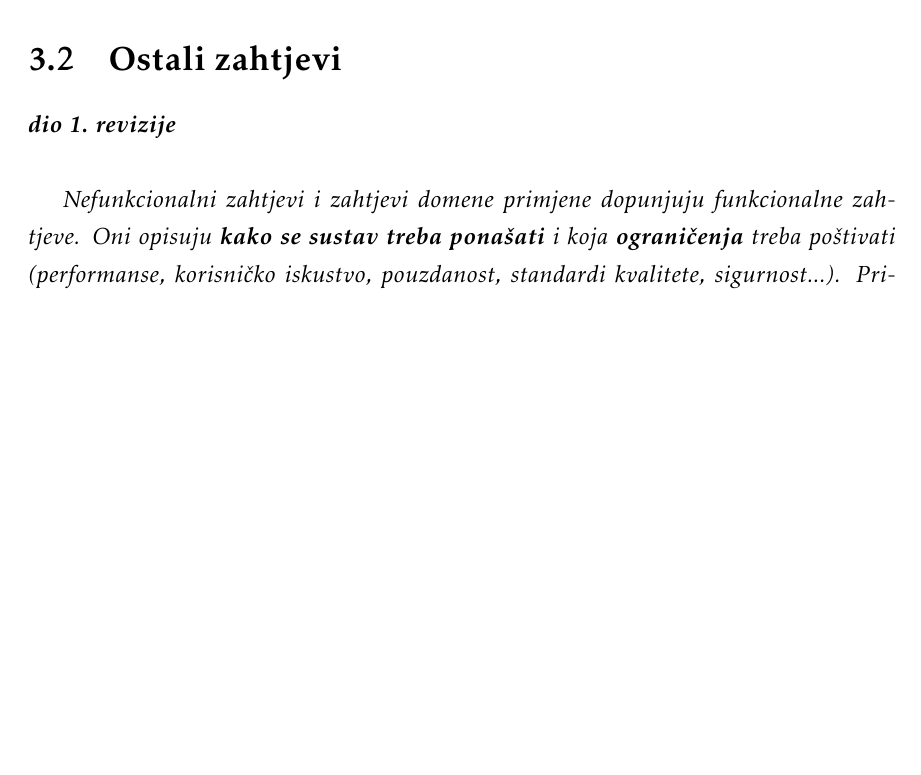
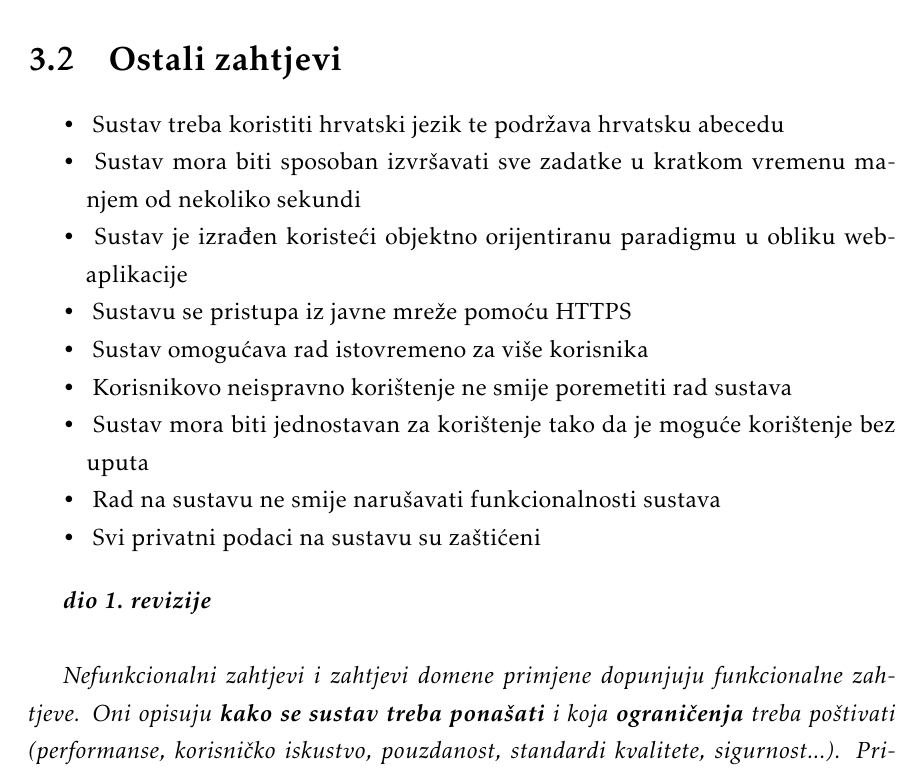
Before and after one commit to danijel-barisic/MojKvart-web-app, a LaTeX document (Dokumentacija/PROGI_ProjektnaDokumentacija.tex, which reads Dokumentacija/Specifikacija_programske_potpore.tex): part of page 36 of 54, cut so that both start at the same text, the shorter picture padded with empty space. Compiled offline with pdfLaTeX.

Commit message:
dodani ostali zahtjevi

```diff
--- a/Dokumentacija/Specifikacija_programske_potpore.tex
+++ b/Dokumentacija/Specifikacija_programske_potpore.tex
@@ -1542,6 +1542,20 @@
 
 		\section{Ostali zahtjevi}
 
+		\begin{packed_item}
+						\item \textit{} Sustav treba koristiti hrvatski jezik te podržava hrvatsku abecedu
+						\item \textit{} Sustav mora biti sposoban izvršavati sve zadatke u kratkom vremenu manjem od nekoliko sekundi
+						\item \textit{} Sustav je izrađen koristeći objektno orijentiranu paradigmu u obliku web-aplikacije
+						\item \textit{} Sustavu se pristupa iz javne mreže pomoću HTTPS
+						\item \textit{} Sustav omogućava rad istovremeno za više korisnika
+
+						\item \textit{} Korisnikovo neispravno korištenje ne smije poremetiti rad sustava
+						\item \textit{} Sustav mora biti jednostavan za korištenje tako da je moguće korištenje bez uputa
+						\item \textit{} Rad na sustavu ne smije narušavati funkcionalnosti sustava
+						\item \textit{} Svi privatni podaci na sustavu su zaštićeni
+
+		\end{packed_item}
+
 			\textbf{\textit{dio 1. revizije}}\\
 
 			 \textit{Nefunkcionalni zahtjevi i zahtjevi domene primjene dopunjuju funkcionalne zahtjeve. Oni opisuju \textbf{kako se sustav treba ponašati} i koja \textbf{ograničenja} treba poštivati (performanse, korisničko iskustvo, pouzdanost, standardi kvalitete, sigurnost...). Primjeri takvih zahtjeva u Vašem projektu mogu biti: podržani jezici korisničkog sučelja, vrijeme odziva, najveći mogući podržani broj korisnika, podržane web/mobilne platforme, razina zaštite (protokoli komunikacije, kriptiranje...)... Svaki takav zahtjev potrebno je navesti u jednoj ili dvije rečenice.}
```
